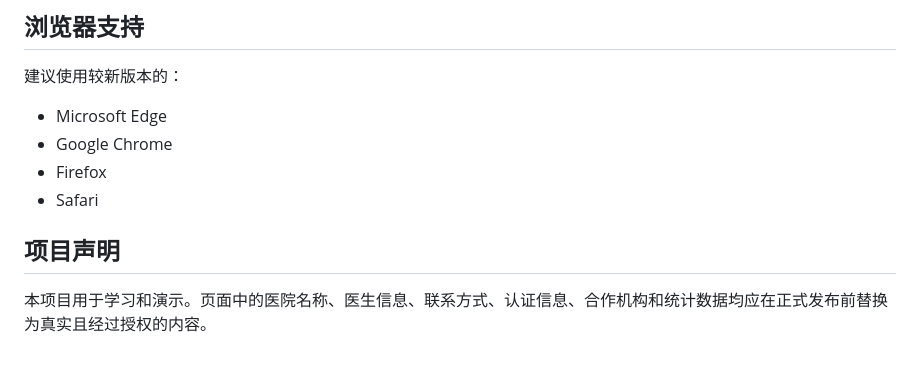
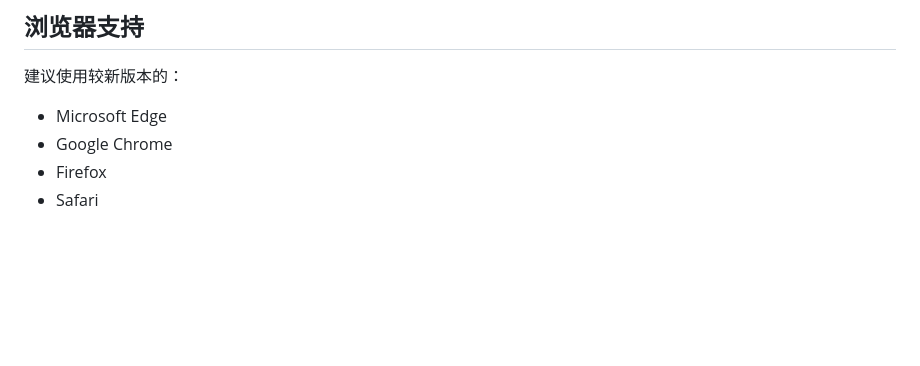
Before and after one commit to rong19954-hue/Hospital-website, a Markdown page: README.md, the part around the change. Rendered like a GitHub page; blank space fills up the shorter version.

```diff
--- a/README.md
+++ b/README.md
@@ -124,7 +124,3 @@ Hospital-website-main/
 - Google Chrome
 - Firefox
 - Safari
-
-## 项目声明
-
-本项目用于学习和演示。页面中的医院名称、医生信息、联系方式、认证信息、合作机构和统计数据均应在正式发布前替换为真实且经过授权的内容。
```
